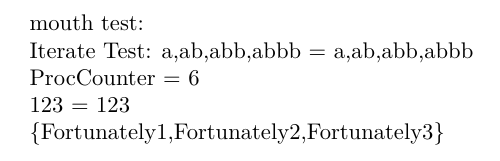
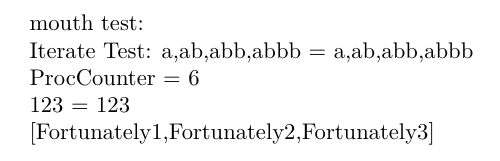
Before and after one commit to okomok/mouth, a LaTeX document (mouth_test.tex, which reads mouth.sty): part of the page, cut so that both start at the same text. Compiled offline with XeLaTeX.

Commit message:
Pair mystery

```diff
--- a/mouth.sty
+++ b/mouth.sty
@@ -93,7 +93,7 @@
 \newcommand*{\Expand}{\Intercalate{}}
 \newcommand*{\Intercalate}[2]{#2{\Intercalate@{#1}}{}}
 \newcommand*{\Intercalate@}[2]{#2\Foldr{\ExpandIII{#1}}{}}
-\newcommand*{\ListShow}[1]{\{\Unlist{#1}\}}% no spaces
+\newcommand*{\ListShow}[1]{[\Unlist{#1}]}% no spaces
 \newcommand*{\ListsShow}[1]{\ListShow{\Map\ListShow{#1}}}
 
 \newcommand*{\List}[1]{\List@#1,\Listend@\@eolst}% only works for nonempty lists.
@@ -150,7 +150,7 @@
 \newcommand*{\Take@}[3]{\Iftex{\ifnum#3=0 }{\Nil}{\Cons{#1}{#2{\numexpr#3-1}}}}
 \newcommand*{\Drop}[2]{\Foldr\Drop@{\Const\Nil}{#2}{#1}}
 \newcommand*{\Drop@}[3]{\Iftex{\ifnum#3=0 }{\Cons{#1}{#2{0}}}{#2{\numexpr#3-1}}}
-\newcommand*{\SplitAt}[2]{\Pair{\Take{#1}{#2}}{\Drop{#1}{#2}}}
+\newcommand*{\SplitAt}[2]{\PairCons{\Take{#1}{#2}}{\Drop{#1}{#2}}}
 \newcommand*{\TakeWhile}[2]{\Foldr{\TakeWhile@{#1}}\Nil{#2}}
 \newcommand*{\TakeWhile@}[3]{\If{#1{#2}}{\Cons{#2}{#3}}\Nil}
 \newcommand*{\DropWhile}[2]{\Foldr{\DropWhile@{#1}}{\Const\Nil}{#2}\True}
@@ -165,7 +165,7 @@
         \Cons{#2}{#3\False}%
     }%
 }
-\newcommand*{\Span}[2]{\Pair{\TakeWhile{#1}{#2}}{\DropWhile{#1}{#2}}}
+\newcommand*{\Span}[2]{\PairCons{\TakeWhile{#1}{#2}}{\DropWhile{#1}{#2}}}
 \newcommand*{\Break}[1]{\Span{\Compose\Not{#1}}}
 \newcommand*{\Inits}{\Foldr\Inits@{\Singleton\Nil}}
 \newcommand*{\Inits@}[2]{\Cons\Nil{\Map{\Cons{#1}}{#2}}}
@@ -180,11 +180,11 @@
 \newcommand*{\Nth}[2]{\Head{\Drop{#1}{#2}}}
 
 % Zipping and unzipping lists
-\newcommand*{\Zip}{\ZipWith{\Pair}}
+\newcommand*{\Zip}{\ZipWith{\PairCons}}
 \newcommand*{\ZipWith}[1]{\Foldr{\ZipWith@{#1}}{\Const\Nil}}
 \newcommand*{\ZipWith@}[4]{\If{\Null{#4}}{\Nil}{\Cons{#1{#2}{\Head{#4}}}{#3{\Tail{#4}}}}}
-\newcommand*{\Unzip}{\Foldr\Unzip@{\Pair\Nil\Nil}}
-\newcommand*{\Unzip@}[2]{\Pair{\Cons{\Fst{#1}}{\Fst{#2}}}{\Cons{\Snd{#1}}{\Snd{#2}}}}
+\newcommand*{\Unzip}{\Foldr\Unzip@{\PairCons\Nil\Nil}}
+\newcommand*{\Unzip@}[2]{\PairCons{\Cons{\Fst{#1}}{\Fst{#2}}}{\Cons{\Snd{#1}}{\Snd{#2}}}}
 
 % Functions on strings
 % TODO
@@ -220,13 +220,15 @@
 % Pair
 %
 
-\newcommand*{\Pair}[3]{#3{#1}{#2}}
+\newcommand*{\Pair}[1]{\expandafter\Pair@#1@eolst}
+\def\Pair@#1,#2@eolst{\PairCons{#1}{#2}}
+\newcommand*{\Unpair}[1]{\Fst{#1},\Snd{#1}}
+\newcommand*{\PairCons}[3]{#3{#1}{#2}}
 \newcommand*{\Fst}[1]{#1\True}
 \newcommand*{\Snd}[1]{#1\False}
-\newcommand*{\Curry}[3]{#1{\Pair{#2}{#3}}}
+\newcommand*{\Curry}[3]{#1{\PairCons{#2}{#3}}}
 \newcommand*{\Uncurry}[2]{#1{\Fst{#2}}{\Snd{#2}}}
-\newcommand*{\Swap}[1]{\Pair{\Snd{#1}}{\Fst{#1}}}
-\newcommand*{\Unpair@}[1]{\Fst{#1}\Snd{#1}} % impossible to implement?
+\newcommand*{\Swap}[1]{\PairCons{\Snd{#1}}{\Fst{#1}}}
 \newcommand*{\ShowPair}[1]{(\ShowPair@{#1})}
 \newcommand*{\ShowPair@}[1]{\Fst{#1},\Snd{#1}}
 \newcommand*{\PairToList}[1]{\Cons{\Fst{#1}}{\Cons{\Snd{#1}}\Nil}}
--- a/mouth_test.tex
+++ b/mouth_test.tex
@@ -118,21 +118,22 @@ ProcCounter = \the\value{ProcCounter}
 
 
 \begin{qstest}{Pair}{}
-%    \edef\papa{\Unpair{\Pair{1}{2}}}
     \newcommand*{\uncurryme}[2]{#1#2}
-    \Expect*{\Fst{\Pair{1}{2}}}{1}
-    \Expect*{\Snd{\Pair{1}{2}}}{2}
-    \Expect*{\Snd{\Swap{\Pair{1}{2}}}}{1}
-    \Expect*{\Fst{\Swap{\Pair{1}{2}}}}{2}
-    %\Expect*{\Unpair{\Pair12}}{12}
-%   \Expect*{\Unpair{\Pair{abc}{efg}}}{abcefg}
-%   \Expect*{\Unpair{\Pair{\Unpair{\Pair12}}}}{12}
-%   \Expect*{\Compose\Unpair{\Compose\Pair\Unpair}\Pair12}{12}
-    \Expect*{\Uncurry{\uncurryme}{\Pair{1}{2}}}{12}
- %   \Expect*{\Fst{\expandafter\Pair\papa}}{1}
-%        \Expect*{\Unpair{\Pair{\Unpair{\Pair12}}}}{1,2}
+    \edef\papa{\Unpair{\PairCons12}}
+    \Expect*{\Fst{\PairCons{1}{2}}}{1}
+    \Expect*{\Snd{\PairCons{1}{2}}}{2}
+    \Expect*{\Snd{\Swap{\PairCons{1}{2}}}}{1}
+    \Expect*{\Fst{\Swap{\PairCons{1}{2}}}}{2}
+    \Expect*{\Unpair{\PairCons12}}{1,2}
+    \Expect*{\Unpair{\PairCons{abc}{efg}}}{abc,efg}
+    \Expect*{\Unpair{\Pair{\Unpair{\PairCons12}}}}{1,2}
+    \Expect*{\Compose\Unpair{\Compose\Pair\Unpair}{\PairCons12}}{1,2}
+    \Expect*{\Uncurry{\uncurryme}{\PairCons12}}{12}
+    \Expect*{\Fst{\Pair\papa}}{1}
+    \Expect*{\Unpair{\Pair{\Unpair{\PairCons12}}}}{1,2}
+    \Expect*{\Unpair{\Pair{\Unpair{\Pair{1,2}}}}}{1,2}
 \end{qstest}
-\AssertEquals{\EqualWith\NumEq}{\List{1,2}}{\PairToList{\Pair{1}{2}}}
+\AssertEquals{\EqualWith\NumEq}{\List{1,2}}{\PairToList{\PairCons{1}{2}}}
 
 
 \begin{qstest}{Zip}{}
```
Also changed, not shown: mouth_test.tex (12 more changed lines).
